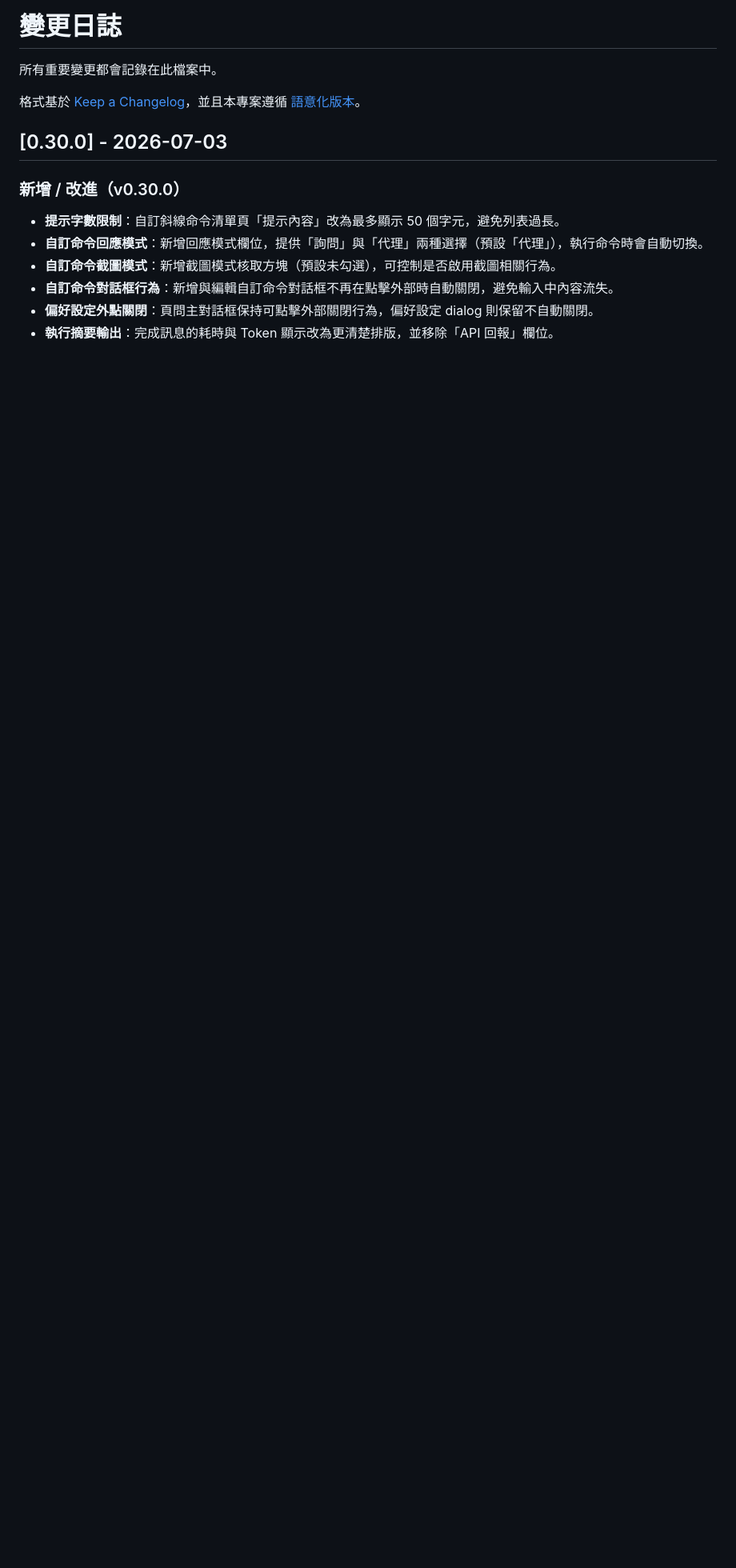
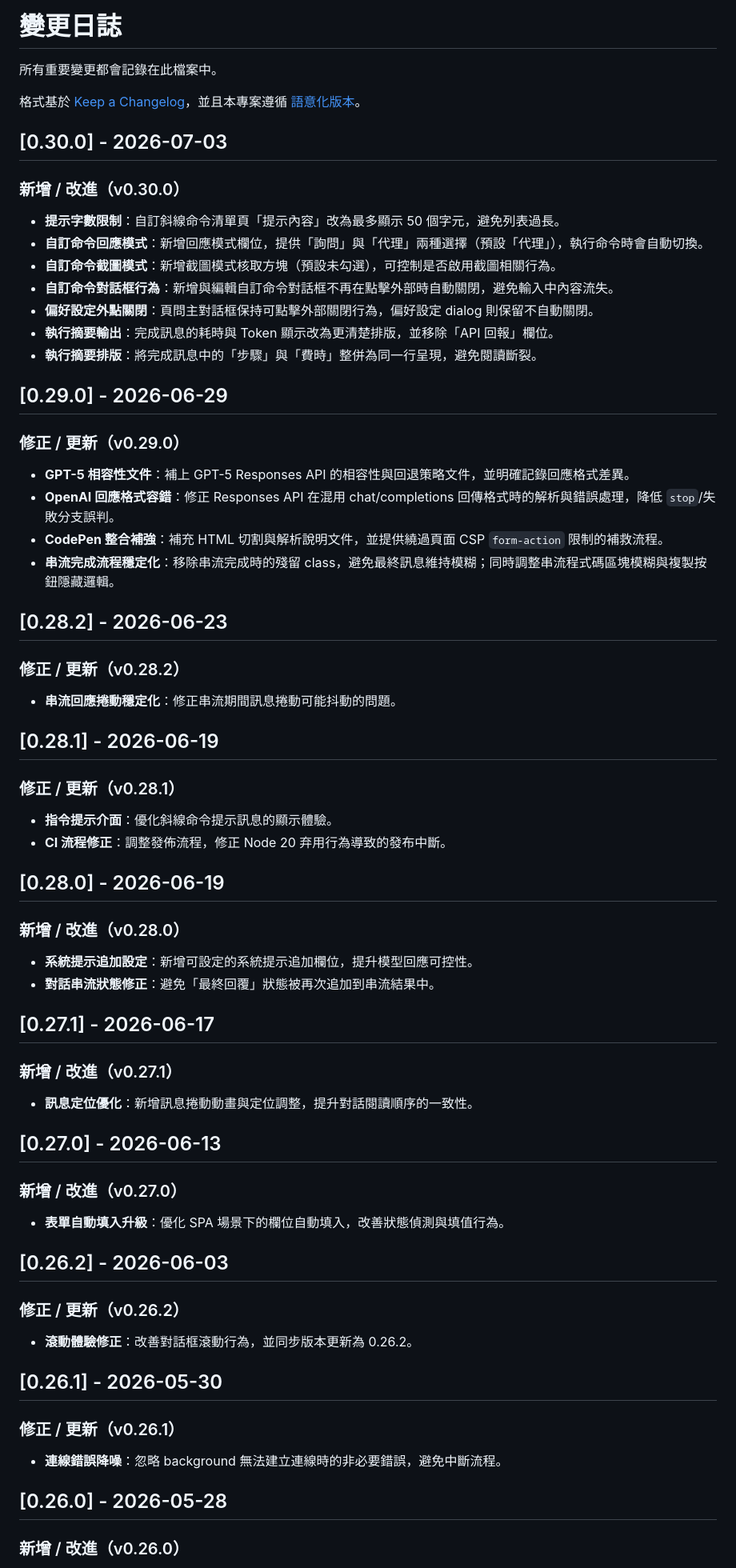
Before and after one commit to doggy8088/ask-page-extension, a Markdown page: CHANGELOG.md, the part around one of its changes. Shown at 80% size. Drawn GitHub-style; blank space fills up the shorter version.

```diff
--- a/CHANGELOG.md
+++ b/CHANGELOG.md
@@ -14,3 +14,62 @@
 - **自訂命令對話框行為**：新增與編輯自訂命令對話框不再在點擊外部時自動關閉，避免輸入中內容流失。
 - **偏好設定外點關閉**：頁問主對話框保持可點擊外部關閉行為，偏好設定 dialog 則保留不自動關閉。
 - **執行摘要輸出**：完成訊息的耗時與 Token 顯示改為更清楚排版，並移除「API 回報」欄位。
+- **執行摘要排版**：將完成訊息中的「步驟」與「費時」整併為同一行呈現，避免閱讀斷裂。
+
+## [0.29.0] - 2026-06-29
+
+### 修正 / 更新（v0.29.0）
+
+- **GPT-5 相容性文件**：補上 GPT-5 Responses API 的相容性與回退策略文件，並明確記錄回應格式差異。
+- **OpenAI 回應格式容錯**：修正 Responses API 在混用 chat/completions 回傳格式時的解析與錯誤處理，降低 `stop`/失敗分支誤判。
+- **CodePen 整合補強**：補充 HTML 切割與解析說明文件，並提供繞過頁面 CSP `form-action` 限制的補救流程。
+- **串流完成流程穩定化**：移除串流完成時的殘留 class，避免最終訊息維持模糊；同時調整串流程式碼區塊模糊與複製按鈕隱藏邏輯。
+
+## [0.28.2] - 2026-06-23
+
+### 修正 / 更新（v0.28.2）
+
+- **串流回應捲動穩定化**：修正串流期間訊息捲動可能抖動的問題。
+
+## [0.28.1] - 2026-06-19
+
+### 修正 / 更新（v0.28.1）
+
+- **指令提示介面**：優化斜線命令提示訊息的顯示體驗。
+- **CI 流程修正**：調整發佈流程，修正 Node 20 弃用行為導致的發布中斷。
+
+## [0.28.0] - 2026-06-19
+
+### 新增 / 改進（v0.28.0）
+
+- **系統提示追加設定**：新增可設定的系統提示追加欄位，提升模型回應可控性。
+- **對話串流狀態修正**：避免「最終回覆」狀態被再次追加到串流結果中。
+
+## [0.27.1] - 2026-06-17
+
+### 新增 / 改進（v0.27.1）
+
+- **訊息定位優化**：新增訊息捲動動畫與定位調整，提升對話閱讀順序的一致性。
+
+## [0.27.0] - 2026-06-13
+
+### 新增 / 改進（v0.27.0）
+
+- **表單自動填入升級**：優化 SPA 場景下的欄位自動填入，改善狀態偵測與填值行為。
+
+## [0.26.2] - 2026-06-03
+
+### 修正 / 更新（v0.26.2）
+
+- **滾動體驗修正**：改善對話框滾動行為，並同步版本更新為 0.26.2。
+
+## [0.26.1] - 2026-05-30
+
+### 修正 / 更新（v0.26.1）
+
+- **連線錯誤降噪**：忽略 background 無法建立連線時的非必要錯誤，避免中斷流程。
+
+## [0.26.0] - 2026-05-28
+
+### 新增 / 改進（v0.26.0）
+
```
Also changed, not shown: other parts of CHANGELOG.md (+76 -0 lines).
